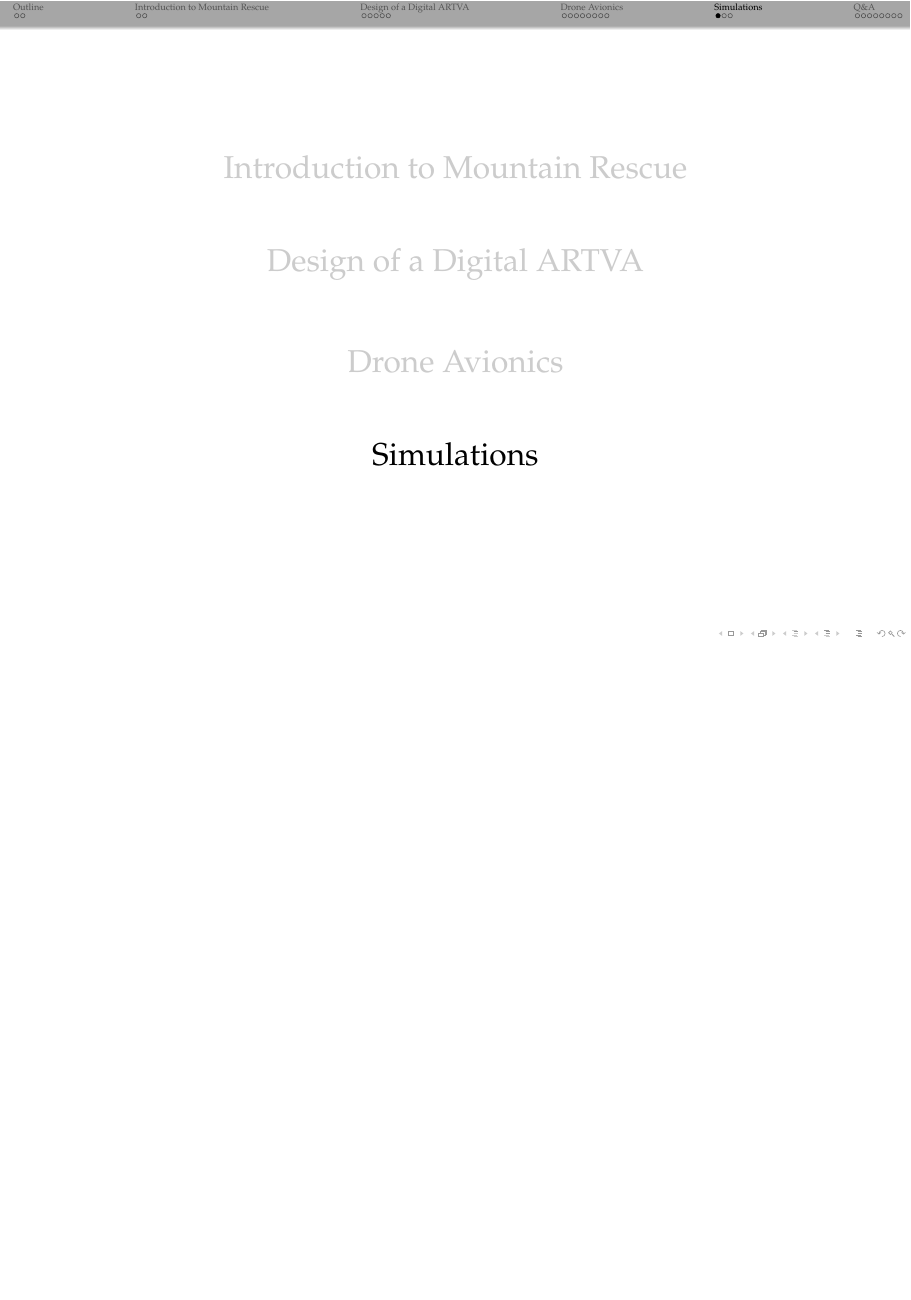
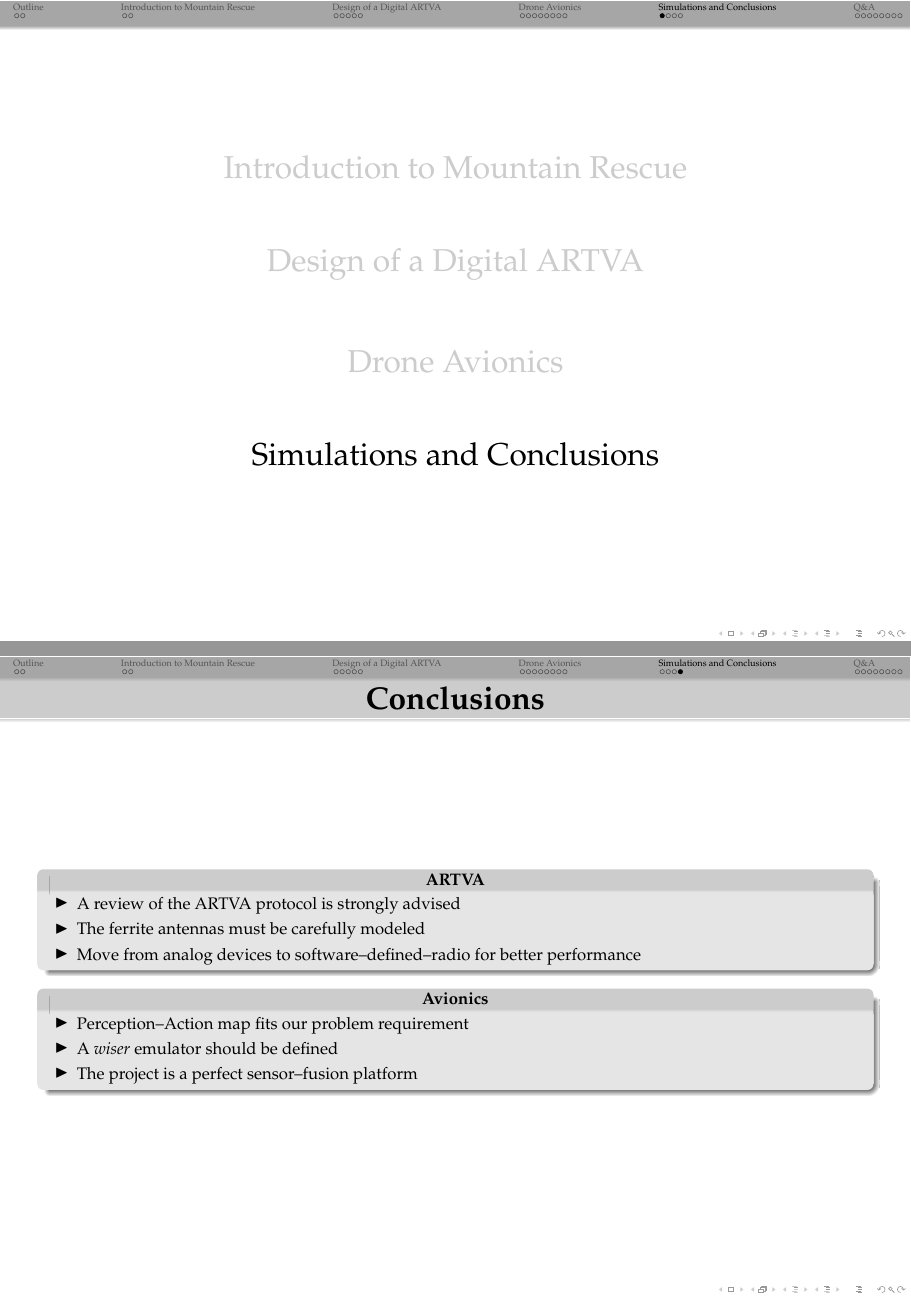
Before and after one commit to MatteoRagni/MasterThesis, LaTeX slides (beamer/main.tex, which reads beamer/settings.tex, beamer/slide/slide23.tex): page 18 of 28 before the commit and pages 18 and 21 of 29 after it, the two joined at a grey line, the shorter picture padded with empty space. Compiled offline with pdfLaTeX.

Commit message:
Conclusions

```diff
--- a/beamer/main.tex
+++ b/beamer/main.tex
@@ -19,19 +19,19 @@
 
 \section{Drone Avionics}
 	\frame{\centering \tableofcontents[currentsection]}
-	\input{slide/slide11.tex}
+	\input{slide/slide11.tex} %11
 	\input{slide/slide12.tex}
 	\input{slide/slide13.tex}
 	\input{slide/slide15.tex}
 	\input{slide/slide16.tex}
 	\input{slide/slide17.tex}
-	\input{slide/slide18.tex}
+	\input{slide/slide18.tex} %17
 
-\section{Simulations}
+\section{Simulations and Conclusions}
 	\frame{\centering \tableofcontents[currentsection]}
 	\input{slide/slide21.tex}
 	\input{slide/slide22.tex}
-
+	\input{slide/slide23.tex}
 
 \section*{Q\&A}
 	\newslidenn{}{
--- a/beamer/settings.tex
+++ b/beamer/settings.tex
@@ -144,4 +144,4 @@
 
 \newcommand{\braces}[1]{\left( #1 \right)}
 
-\newcommand{\hcenter}[1]{ \hspace{\stretch{1}} \tectbf{#1} \hspace{\stretch{1}} }
+\newcommand{\hcenter}[1]{ \hspace{\stretch{1}} \textbf{#1} \hspace{\stretch{1}} }
--- /dev/null
+++ b/beamer/slide/slide23.tex
@@ -0,0 +1,15 @@
+	\newslide{Conclusions}{
+	\begin{block}{\hcenter{ARTVA}}
+	\begin{itemize}
+		\item A review of the ARTVA protocol is strongly advised
+		\item The ferrite antennas must be carefully modeled
+		\item Move from analog devices to software--defined--radio for better performance
+	\end{itemize}
+	\end{block}
+	\begin{block}{\hcenter{Avionics}}
+	\begin{itemize}
+		\item Perception--Action map fits our problem requirement
+		\item A \emph{wiser} emulator should be defined
+		\item The project is a perfect sensor--fusion platform
+	\end{itemize}
+	\end{block}}
```
Also changed, not shown: beamer/slide/slide1.tex (+2 -2 lines), beamer/slide/slide11.tex (+2 -2 lines), beamer/slide/slide12.tex (+2 -2 lines), beamer/slide/slide18.tex (+2 -2 lines), beamer/slide/slide4.tex (+2 -2 lines), beamer/slide/slide5.tex (+2 -2 lines), beamer/slide/slide6.tex (+2 -2 lines), beamer/slide/slide7.tex (+2 -2 lines), beamer/slide/slide8.tex (+2 -2 lines), main-frn.pdf, 2 other files.
